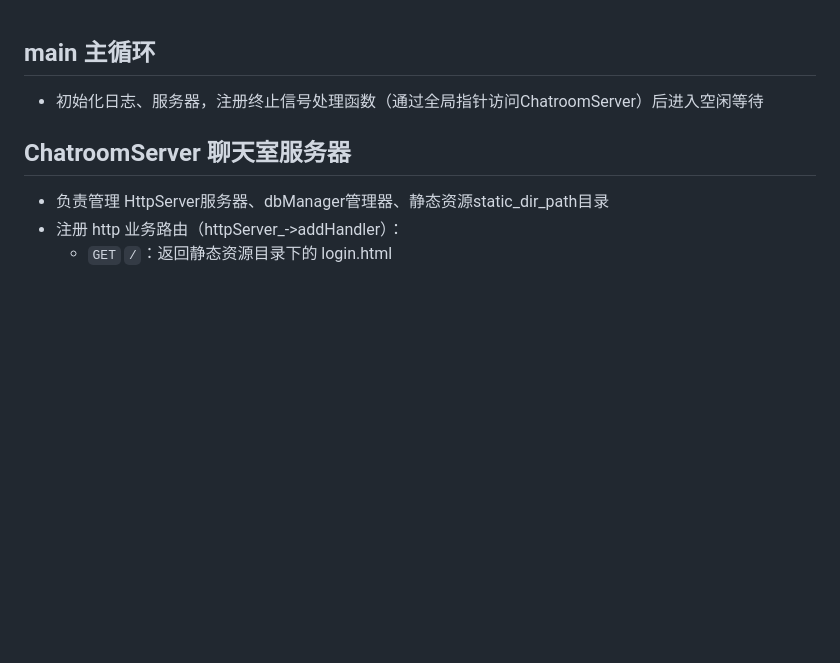
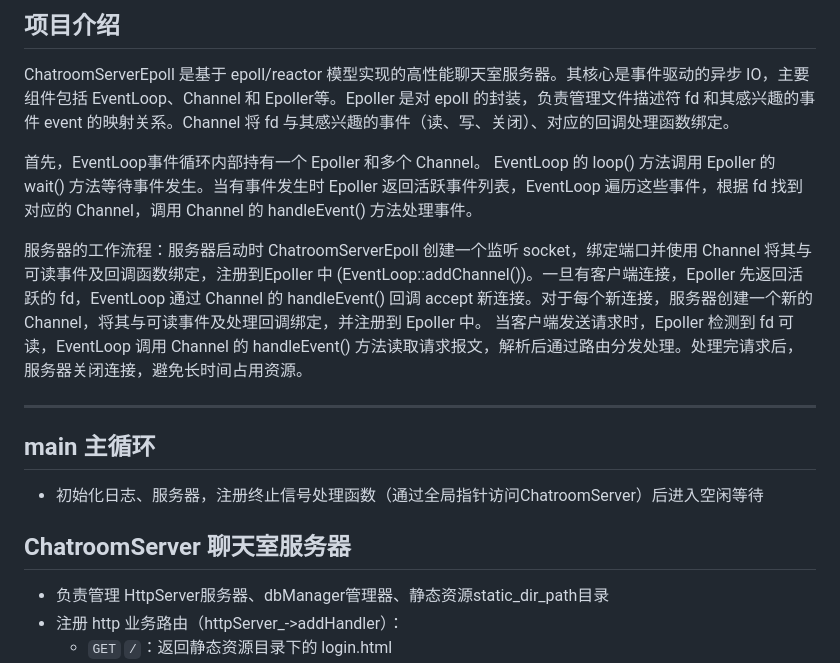
Before and after one commit to Luoseyznl/ChatroomServer, a Markdown page: README.md, the part around the change. Drawn GitHub-style; blank space fills up the shorter version.

```diff
--- a/README.md
+++ b/README.md
@@ -1,3 +1,13 @@
+## 项目介绍
+ChatroomServerEpoll 是基于 epoll/reactor 模型实现的高性能聊天室服务器。其核心是事件驱动的异步 IO，主要组件包括 EventLoop、Channel 和 Epoller等。Epoller 是对 epoll 的封装，负责管理文件描述符 fd 和其感兴趣的事件 event 的映射关系。Channel 将 fd 与其感兴趣的事件（读、写、关闭）、对应的回调处理函数绑定。
+
+首先，EventLoop事件循环内部持有一个 Epoller 和多个 Channel。 EventLoop 的 loop() 方法调用 Epoller 的 wait() 方法等待事件发生。当有事件发生时 Epoller 返回活跃事件列表，EventLoop 遍历这些事件，根据 fd 找到对应的 Channel，调用 Channel 的 handleEvent() 方法处理事件。
+
+服务器的工作流程：服务器启动时 ChatroomServerEpoll 创建一个监听 socket，绑定端口并使用 Channel 将其与可读事件及回调函数绑定，注册到Epoller 中 (EventLoop::addChannel())。一旦有客户端连接，Epoller 先返回活跃的 fd，EventLoop 通过 Channel 的 handleEvent() 回调 accept 新连接。对于每个新连接，服务器创建一个新的 Channel，将其与可读事件及处理回调绑定，并注册到 Epoller 中。
+当客户端发送请求时，Epoller 检测到 fd 可读，EventLoop 调用 Channel 的 handleEvent() 方法读取请求报文，解析后通过路由分发处理。处理完请求后，服务器关闭连接，避免长时间占用资源。
+
+---
+
 ## main 主循环
 - 初始化日志、服务器，注册终止信号处理函数（通过全局指针访问ChatroomServer）后进入空闲等待
 
```
